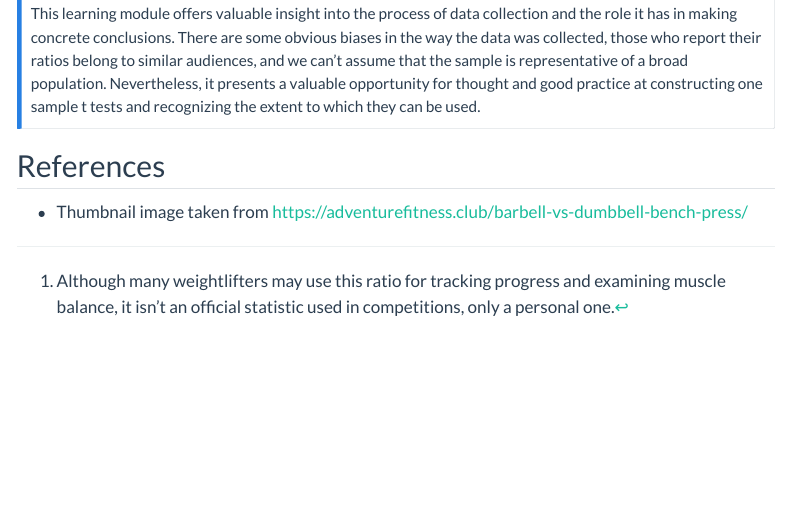
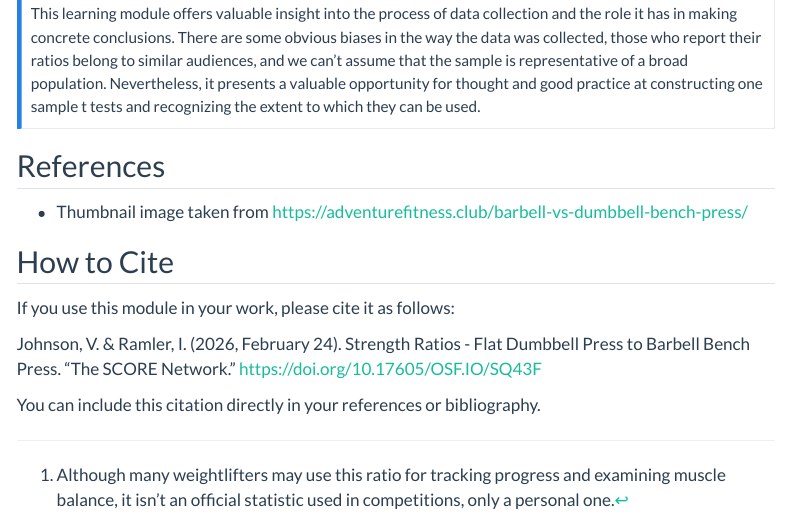
Before and after one commit to SCOREnetworkorg/module-repository, a Quarto document (fitness_and_training/dumbbell_barbell_bench_ratio/index.qmd): the page in a window 1100 px wide, from 3370 px down. Rendered offline with R 4.5, knitr and Pandoc in place of Quarto, with nearby package versions; menus at the side of the page are left out.

Commit message:
updating citation (#16)

```diff
--- a/fitness_and_training/dumbbell_barbell_bench_ratio/index.qmd
+++ b/fitness_and_training/dumbbell_barbell_bench_ratio/index.qmd
@@ -120,3 +120,11 @@ This learning module offers valuable insight into the process of data collection
 ## References
 
 -   Thumbnail image taken from <https://adventurefitness.club/barbell-vs-dumbbell-bench-press/>
+
+## How to Cite
+
+If you use this module in your work, please cite it as follows:
+
+Johnson, V. & Ramler, I. (2026, February 24). Strength Ratios - Flat Dumbbell Press to Barbell Bench Press. "The SCORE Network." https://doi.org/10.17605/OSF.IO/SQ43F
+
+You can include this citation directly in your references or bibliography.
```
